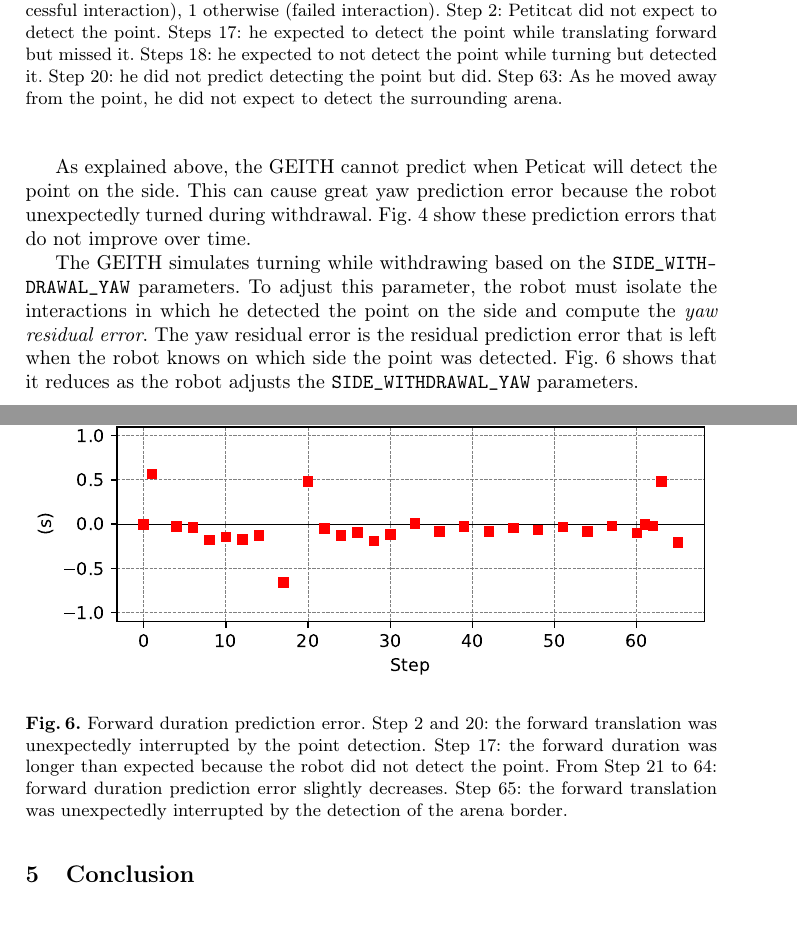
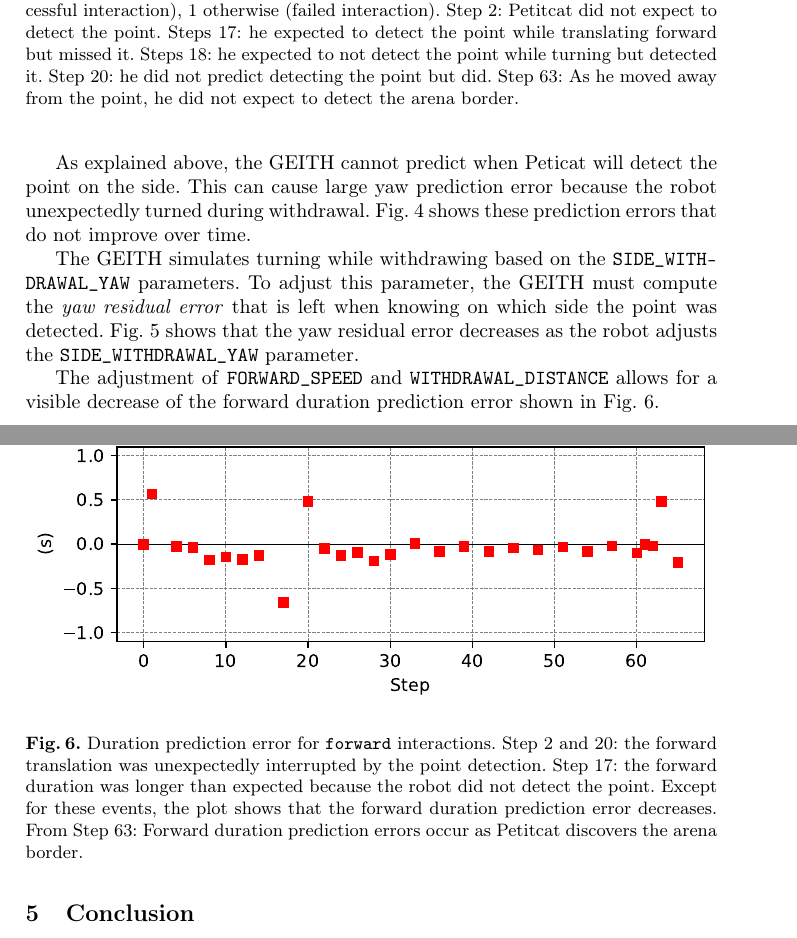
Before and after one commit to OlivierGeorgeon/iwai2024, a LaTeX thesis (georgeon.tex): two parts of pages 8 and 10 of 11, joined at a grey line, cut so that both start at the same text. Compiled offline with pdfLaTeX.

Commit message:
Section 4

```diff
--- a/georgeon.tex
+++ b/georgeon.tex
@@ -279,26 +279,28 @@ The fact that Peticat did not miss the point after Step 20 shows an improvement
 	Steps 17: he expected to detect the point while translating forward but missed it.
 	Steps 18: he expected to not detect the point while turning but detected it.
 	Step 20: he did not predict detecting the point but did.
-	Step 63: As he moved away from the point, he did not expect to detect the surrounding arena. } \label{fig:outcome}
+	Step 63: As he moved away from the point, he did not expect to detect the arena border. } \label{fig:outcome}
 \end{figure}
 
 As explained above, the GEITH cannot predict when Peticat will detect the point on the side.
-This can cause great yaw prediction error because the robot unexpectedly turned during withdrawal.
-Fig. \ref{fig:yaw_pe} show these prediction errors that do not improve over time.
+This can cause large yaw prediction error because the robot unexpectedly turned during withdrawal.
+Fig. \ref{fig:yaw_pe} shows these prediction errors that do not improve over time.
 
 \begin{figure}
 	\includegraphics[width=\textwidth]{02_yaw_pe.pdf}
 	\caption{Yaw prediction error plot showing no significant improvement of yaw prediction error.
-		Points above 20 or below -20 are great prediction errors occurring when Petitcat turned while withdrawing because the GEITH does not prediction detecting the point on the side.
+		Points above 20 or below -20 are large prediction errors occurring when Petitcat turned while withdrawing because the GEITH does not prediction detecting the point on the side.
 	%	Step 2: Petitcat detected the point on the side which caused an unpredicted yaw to the left.   shows no improvement when we do not distinguish between the different kinds of interactions.
 	} \label{fig:yaw_pe}
 \end{figure}
 
-%The GEITH can predict side detection of lines and simulates turning while withdrawing based on the \texttt{SIDE\_WITH\-DRA\-WAL\_YAW}.
 The GEITH simulates turning while withdrawing based on the \texttt{SIDE\_WITH\-DRA\-WAL\_YAW} parameters.
-To adjust this parameter, the robot must isolate the interactions in which he detected the point on the side and compute the \textit{yaw residual error}.
-The yaw residual error is the residual prediction error that is left when the robot knows on which side the point was detected.
-Fig. \ref{fig:yaw_re} shows that it reduces as the robot adjusts the \texttt{SIDE\_WITH\-DRA\-WAL\_YAW} parameters.
+To adjust this parameter, the GEITH must
+%isolate the interactions in which he detected the point on the side and
+compute the \textit{yaw residual error}
+%The yaw residual error is the residual prediction error
+that is left when knowing on which side the point was detected.
+Fig. \ref{fig:yaw_re} shows that the yaw residual error decreases as the robot adjusts the \texttt{SIDE\_WITH\-DRA\-WAL\_YAW} parameter.
 
 \begin{figure}
 	\includegraphics[width=\textwidth]{03_yaw_re.pdf}
@@ -306,13 +309,15 @@ Fig. \ref{fig:yaw_re} shows that it reduces as the robot adjusts the \texttt{SID
 \end{figure}
 
+The adjustment of \texttt{FORWARD\_SPEED} and \texttt{WITHDRAWAL\_DIS\-TANCE} allows for a visible decrease of the forward duration prediction error shown in Fig. \ref{fig:forward_re}.
 
 \begin{figure}
 	\includegraphics[width=\textwidth]{07_Forward_duration_pe.pdf}
-	\caption{Forward duration prediction error.
+	\caption{Duration prediction error for \texttt{forward} interactions.
 	Step 2 and 20: the forward translation was unexpectedly interrupted by the point detection.
 	Step 17: the forward duration was longer than expected because the robot did not detect the point.
-	From Step 21 to 64: forward duration prediction error slightly decreases.
-	Step 65: the forward translation was unexpectedly interrupted by the detection of the arena border.} \label{fig:yaw_re}
+	Except for these events, the plot shows that the forward duration prediction error decreases.
+	From Step 63: Forward duration prediction errors occur as Petitcat discovers the arena border.
+	} \label{fig:forward_re}
 \end{figure}
 
 %\begin{figure}
```
Also changed, not shown: georgeon.pdf, georgeon.tex (13 more changed lines), 1 other file.
